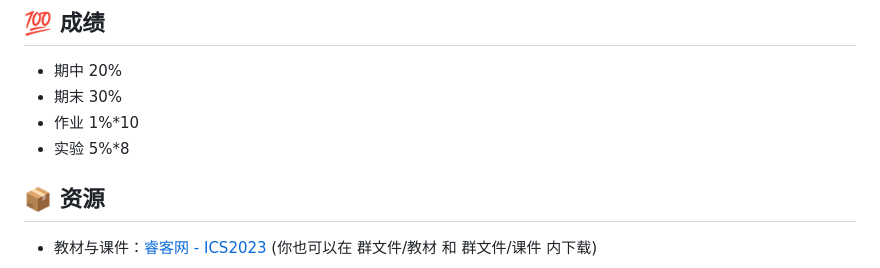
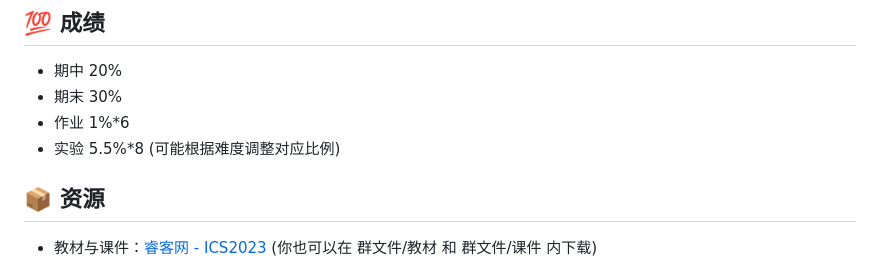
Before and after one commit to PRO-2684/PRO-2684.github.io, a Markdown page: notes/ics2023/index.md, the part around the change. GitHub-like rendering.

Commit message:
Grading fix

```diff
--- a/notes/ics2023/index.md
+++ b/notes/ics2023/index.md
@@ -55,8 +55,8 @@ description: ICS 2023 助教维护的课程主页
 
 - 期中 20%
 - 期末 30%
-- 作业 1%*10
-- 实验 5%*8
+- 作业 1%*6
+- 实验 5.5%*8 (可能根据难度调整对应比例)
 
 ## 📦 资源
 
```
